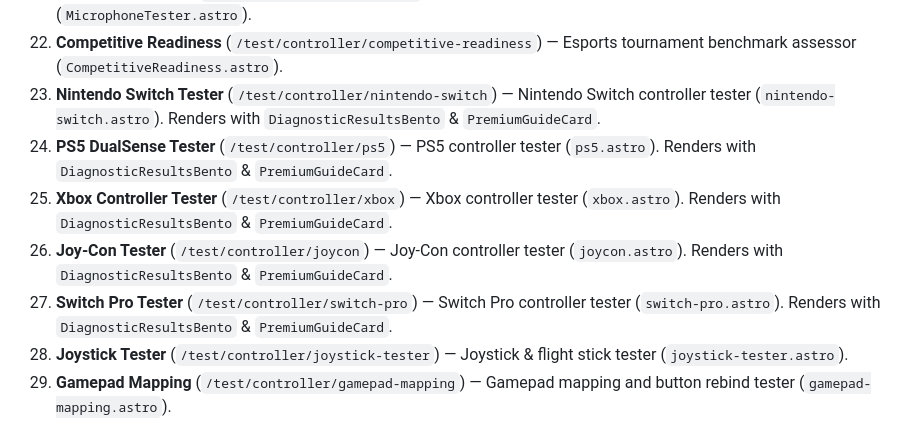
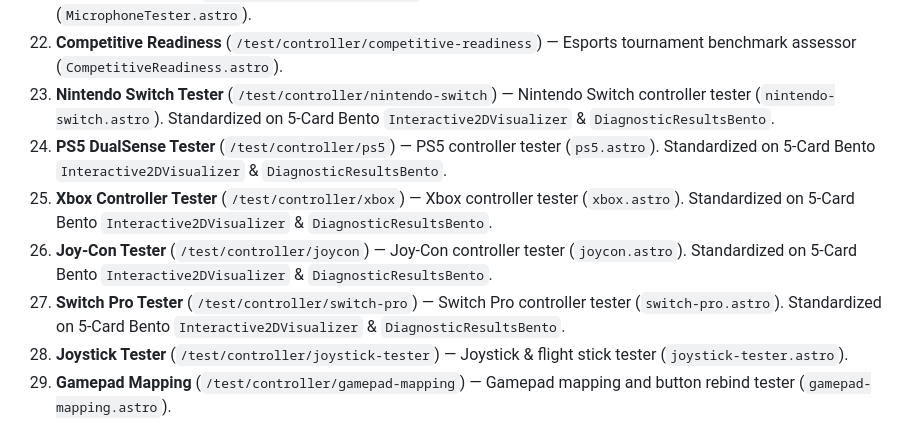
Before and after one commit to dvy246/controller, a Markdown page: AGENTS.md, the part around the change. GitHub-like rendering.

```diff
--- a/AGENTS.md
+++ b/AGENTS.md
@@ -73,11 +73,11 @@ This document serves as the absolute source of truth for all AI agents, software
 20. **Touchpad Tester** (`/test/controller/touchpad`) — PS5 DualSense multi-touch trackpad (`TouchpadTester.astro`).
 21. **Microphone Tester** (`/test/controller/microphone`) — Built-in mic & 3.5mm headset audio meter (`MicrophoneTester.astro`).
 22. **Competitive Readiness** (`/test/controller/competitive-readiness`) — Esports tournament benchmark assessor (`CompetitiveReadiness.astro`).
-23. **Nintendo Switch Tester** (`/test/controller/nintendo-switch`) — Nintendo Switch controller tester (`nintendo-switch.astro`). Renders with `DiagnosticResultsBento` & `PremiumGuideCard`.
-24. **PS5 DualSense Tester** (`/test/controller/ps5`) — PS5 controller tester (`ps5.astro`). Renders with `DiagnosticResultsBento` & `PremiumGuideCard`.
-25. **Xbox Controller Tester** (`/test/controller/xbox`) — Xbox controller tester (`xbox.astro`). Renders with `DiagnosticResultsBento` & `PremiumGuideCard`.
-26. **Joy-Con Tester** (`/test/controller/joycon`) — Joy-Con controller tester (`joycon.astro`). Renders with `DiagnosticResultsBento` & `PremiumGuideCard`.
-27. **Switch Pro Tester** (`/test/controller/switch-pro`) — Switch Pro controller tester (`switch-pro.astro`). Renders with `DiagnosticResultsBento` & `PremiumGuideCard`.
+23. **Nintendo Switch Tester** (`/test/controller/nintendo-switch`) — Nintendo Switch controller tester (`nintendo-switch.astro`). Standardized on 5-Card Bento `Interactive2DVisualizer` & `DiagnosticResultsBento`.
+24. **PS5 DualSense Tester** (`/test/controller/ps5`) — PS5 controller tester (`ps5.astro`). Standardized on 5-Card Bento `Interactive2DVisualizer` & `DiagnosticResultsBento`.
+25. **Xbox Controller Tester** (`/test/controller/xbox`) — Xbox controller tester (`xbox.astro`). Standardized on 5-Card Bento `Interactive2DVisualizer` & `DiagnosticResultsBento`.
+26. **Joy-Con Tester** (`/test/controller/joycon`) — Joy-Con controller tester (`joycon.astro`). Standardized on 5-Card Bento `Interactive2DVisualizer` & `DiagnosticResultsBento`.
+27. **Switch Pro Tester** (`/test/controller/switch-pro`) — Switch Pro controller tester (`switch-pro.astro`). Standardized on 5-Card Bento `Interactive2DVisualizer` & `DiagnosticResultsBento`.
 28. **Joystick Tester** (`/test/controller/joystick-tester`) — Joystick & flight stick tester (`joystick-tester.astro`).
 29. **Gamepad Mapping** (`/test/controller/gamepad-mapping`) — Gamepad mapping and button rebind tester (`gamepad-mapping.astro`).
 
```
Also changed, not shown: controllertesting/AGENTS.md (+43 -26 lines).
